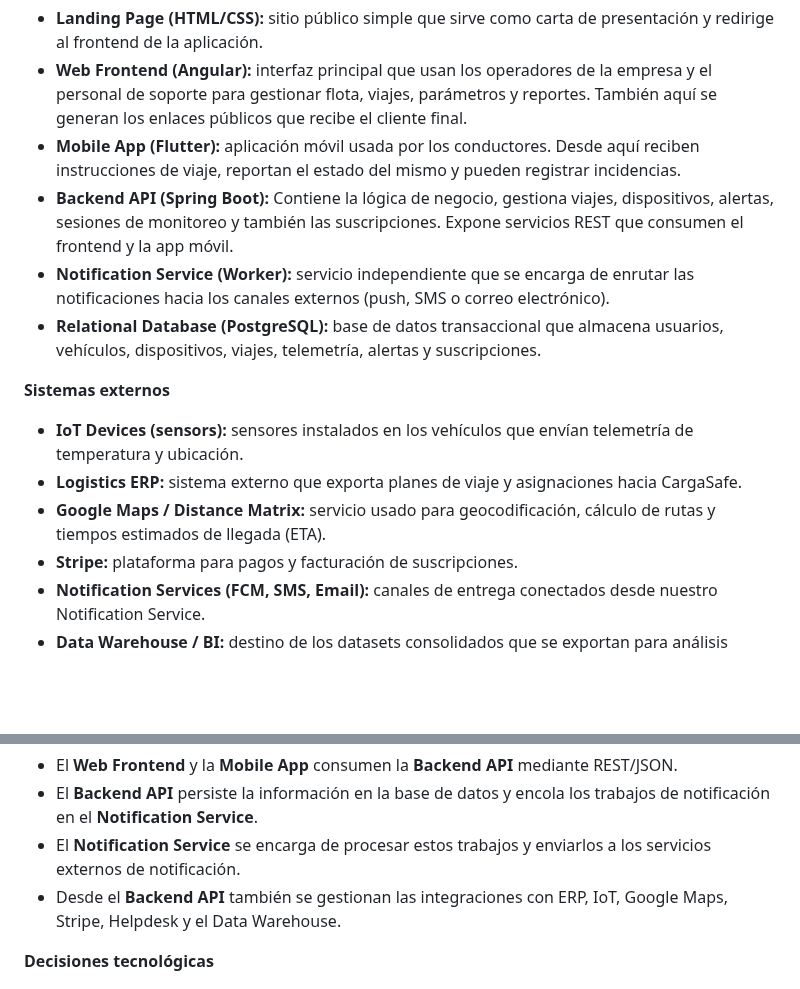
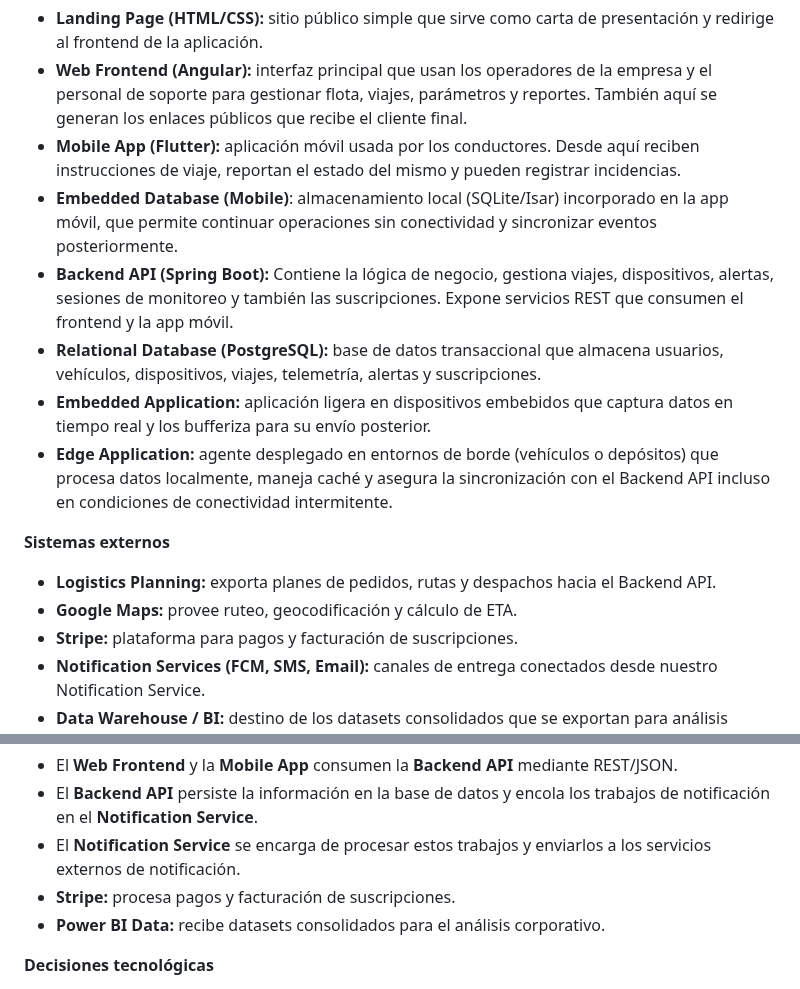
Before and after one commit to Los-Parkers-IoT/LosParkers-report, a Markdown page: README.md, 2 parts joined by grey strips. Rendered like a GitHub page; blank space fills up the shorter version.

Commit message:
docs: Update container diagram info.md

```diff
--- a/README.md
+++ b/README.md
@@ -304,14 +304,15 @@ En esta parte expandimos el sistema **CargaSafe (SaaS)** para mostrar sus conten
 - **Landing Page (HTML/CSS):** sitio público simple que sirve como carta de presentación y redirige al frontend de la aplicación.
 - **Web Frontend (Angular):** interfaz principal que usan los operadores de la empresa y el personal de soporte para gestionar flota, viajes, parámetros y reportes. También aquí se generan los enlaces públicos que recibe el cliente final.
 - **Mobile App (Flutter):** aplicación móvil usada por los conductores. Desde aquí reciben instrucciones de viaje, reportan el estado del mismo y pueden registrar incidencias.
+- **Embedded Database (Mobile)**: almacenamiento local (SQLite/Isar) incorporado en la app móvil, que permite continuar operaciones sin conectividad y sincronizar eventos posteriormente.
 - **Backend API (Spring Boot):** Contiene la lógica de negocio, gestiona viajes, dispositivos, alertas, sesiones de monitoreo y también las suscripciones. Expone servicios REST que consumen el frontend y la app móvil.
-- **Notification Service (Worker):** servicio independiente que se encarga de enrutar las notificaciones hacia los canales externos (push, SMS o correo electrónico).
 - **Relational Database (PostgreSQL):** base de datos transaccional que almacena usuarios, vehículos, dispositivos, viajes, telemetría, alertas y suscripciones.
+- **Embedded Application:** aplicación ligera en dispositivos embebidos que captura datos en tiempo real y los bufferiza para su envío posterior.
+- **Edge Application:** agente desplegado en entornos de borde (vehículos o depósitos) que procesa datos localmente, maneja caché y asegura la sincronización con el Backend API incluso en condiciones de conectividad intermitente.
 
 **Sistemas externos**
-- **IoT Devices (sensors):** sensores instalados en los vehículos que envían telemetría de temperatura y ubicación.
-- **Logistics ERP:** sistema externo que exporta planes de viaje y asignaciones hacia CargaSafe.
-- **Google Maps / Distance Matrix:** servicio usado para geocodificación, cálculo de rutas y tiempos estimados de llegada (ETA).
+- **Logistics Planning:** exporta planes de pedidos, rutas y despachos hacia el Backend API.
+- **Google Maps:** provee ruteo, geocodificación y cálculo de ETA.
 - **Stripe:** plataforma para pagos y facturación de suscripciones.
 - **Notification Services (FCM, SMS, Email):** canales de entrega conectados desde nuestro Notification Service.
 - **Data Warehouse / BI:** destino de los datasets consolidados que se exportan para análisis corporativos.
@@ -321,7 +322,8 @@ En esta parte expandimos el sistema **CargaSafe (SaaS)** para mostrar sus conten
 - El **Web Frontend** y la **Mobile App** consumen la **Backend API** mediante REST/JSON.
 - El **Backend API** persiste la información en la base de datos y encola los trabajos de notificación en el **Notification Service**.
 - El **Notification Service** se encarga de procesar estos trabajos y enviarlos a los servicios externos de notificación.
-- Desde el **Backend API** también se gestionan las integraciones con ERP, IoT, Google Maps, Stripe, Helpdesk y el Data Warehouse.
+- **Stripe:** procesa pagos y facturación de suscripciones.
+- **Power BI Data:** recibe datasets consolidados para el análisis corporativo.
 
 **Decisiones tecnológicas**
 - Se eligió **Angular** para el frontend web por su robustez y facilidad de mantenimiento.
```
